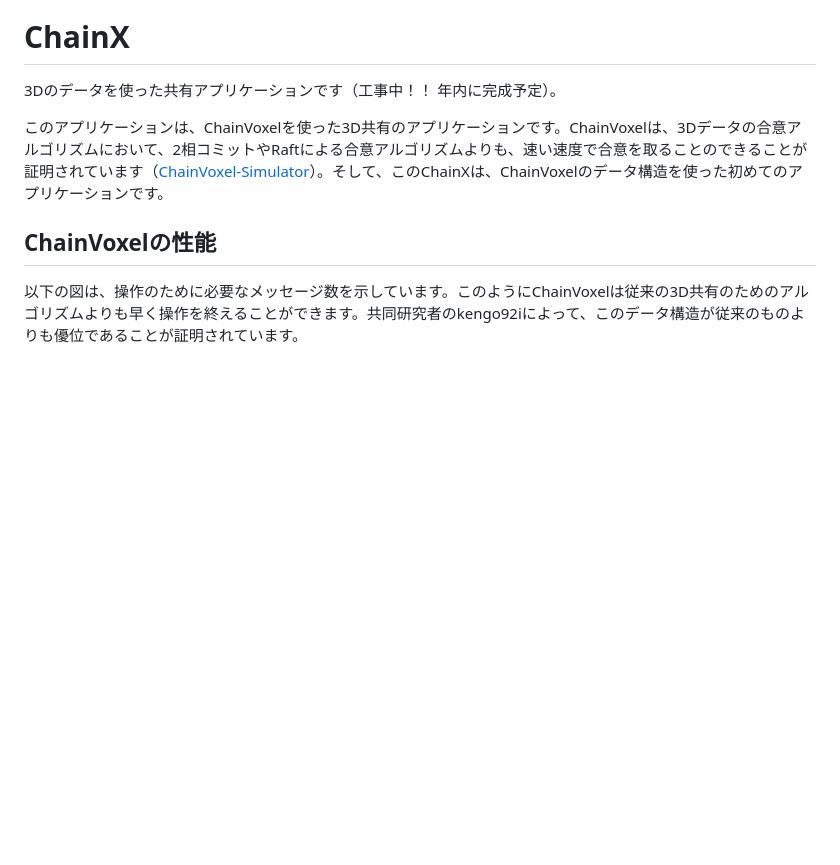
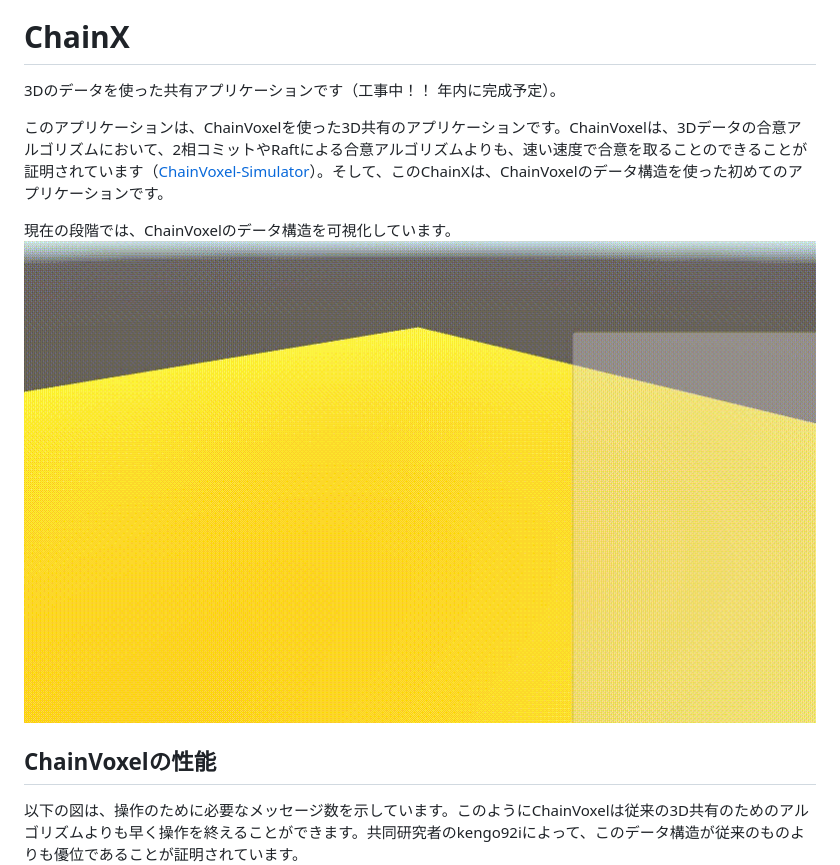
Before and after one commit to supertask/ChainX, a Markdown page: README.md, the part around the change. GitHub-like rendering; pictures changed too: images/ChainX_screenshot.gif (added); blank space fills up the shorter version.

Commit message:
Add a viewer of seeing a data structure of ChainVoxel for the next.

```diff
--- a/README.md
+++ b/README.md
@@ -2,6 +2,9 @@
 3Dのデータを使った共有アプリケーションです（工事中！！ 年内に完成予定）。
 
 このアプリケーションは、ChainVoxelを使った3D共有のアプリケーションです。ChainVoxelは、3Dデータの合意アルゴリズムにおいて、2相コミットやRaftによる合意アルゴリズムよりも、速い速度で合意を取ることのできることが証明されています（[ChainVoxel-Simulator](http://github.com/kengo92i/ChainVoxel-Simulator)）。そして、このChainXは、ChainVoxelのデータ構造を使った初めてのアプリケーションです。
+
+現在の段階では、ChainVoxelのデータ構造を可視化しています。
+![screenshot](./images/ChainX_screenshot.gif)
 
 ## ChainVoxelの性能
 
```
Also changed, not shown: 13 other files.
